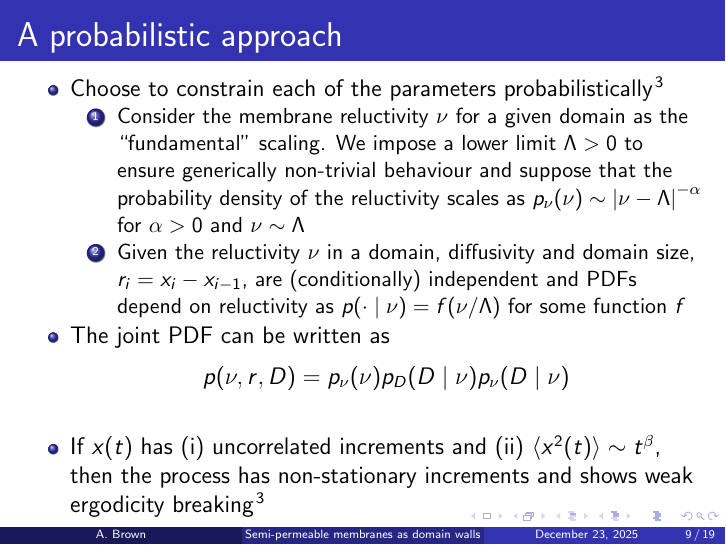
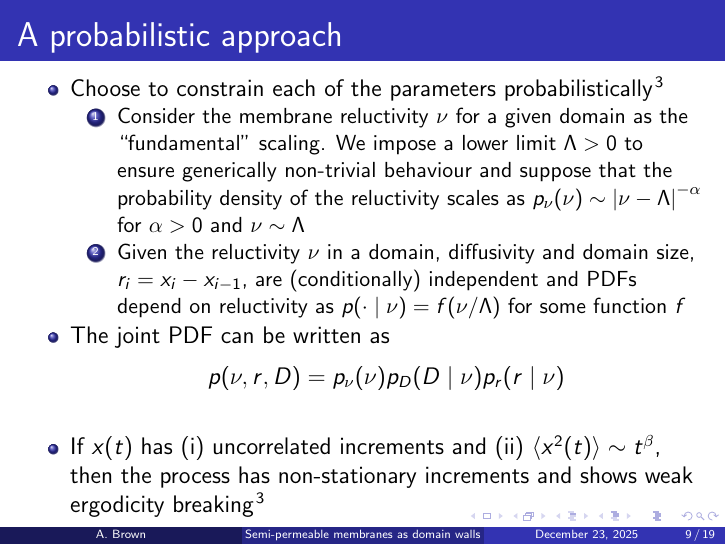
Before and after one commit to aiyanb/group-presentations, LaTeX slides (2025/dec23/dec23.tex): page 21 of 31. Compiled offline with pdfLaTeX.

Commit message:
Corrected presentation probability density

```diff
--- a/2025/dec23/dec23.tex
+++ b/2025/dec23/dec23.tex
@@ -181,7 +181,7 @@
         \end{enumerate}
         \item The joint PDF can be written as
         \begin{equation*}
-            p (\nu, r, D) = p_\nu (\nu) p_D (D \mid \nu) p_\nu (D \mid \nu)
+            p (\nu, r, D) = p_\nu (\nu) p_D (D \mid \nu) p_r (r \mid \nu)
         \end{equation*}
         \pause
         \item If $x(t)$ has (i) uncorrelated increments and (ii) $\avg{x^2 (t)} \sim t^\beta$,
```
Also changed, not shown: 2025/dec23/dec23.pdf.
